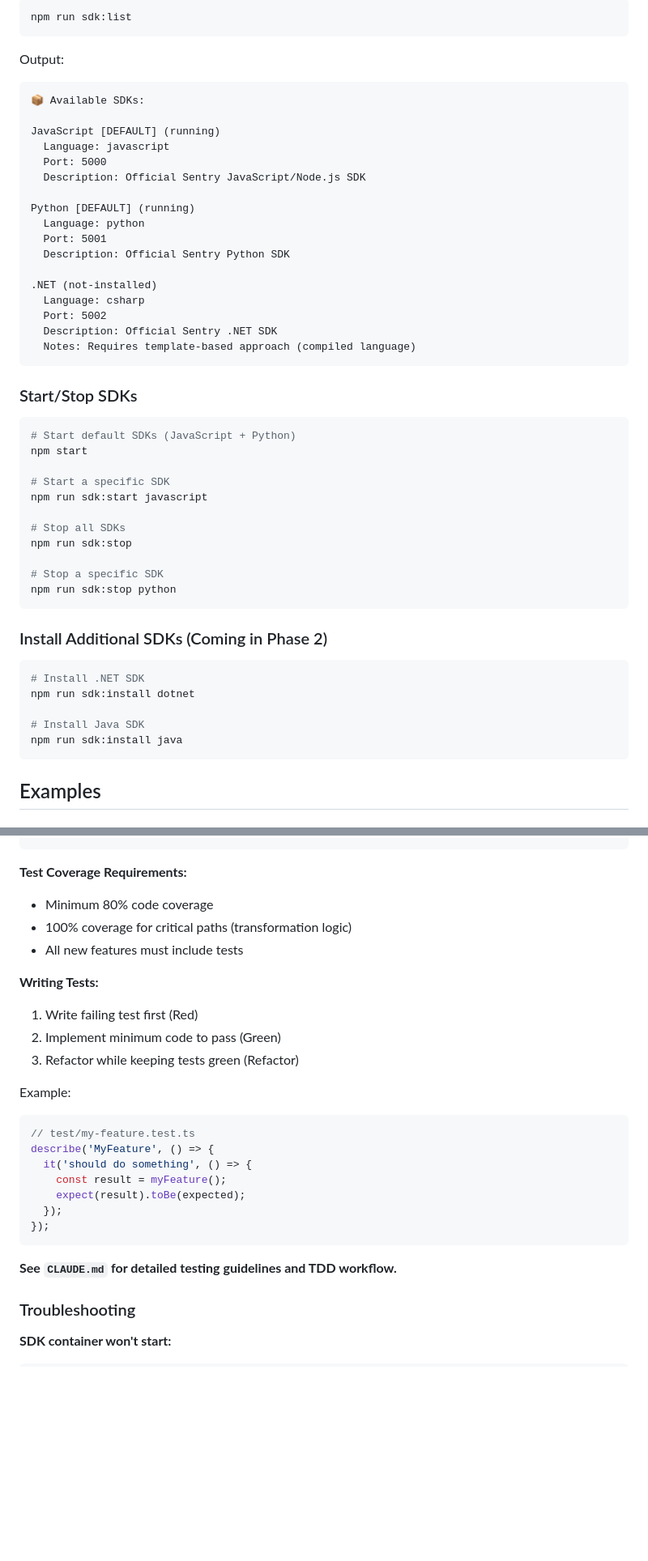
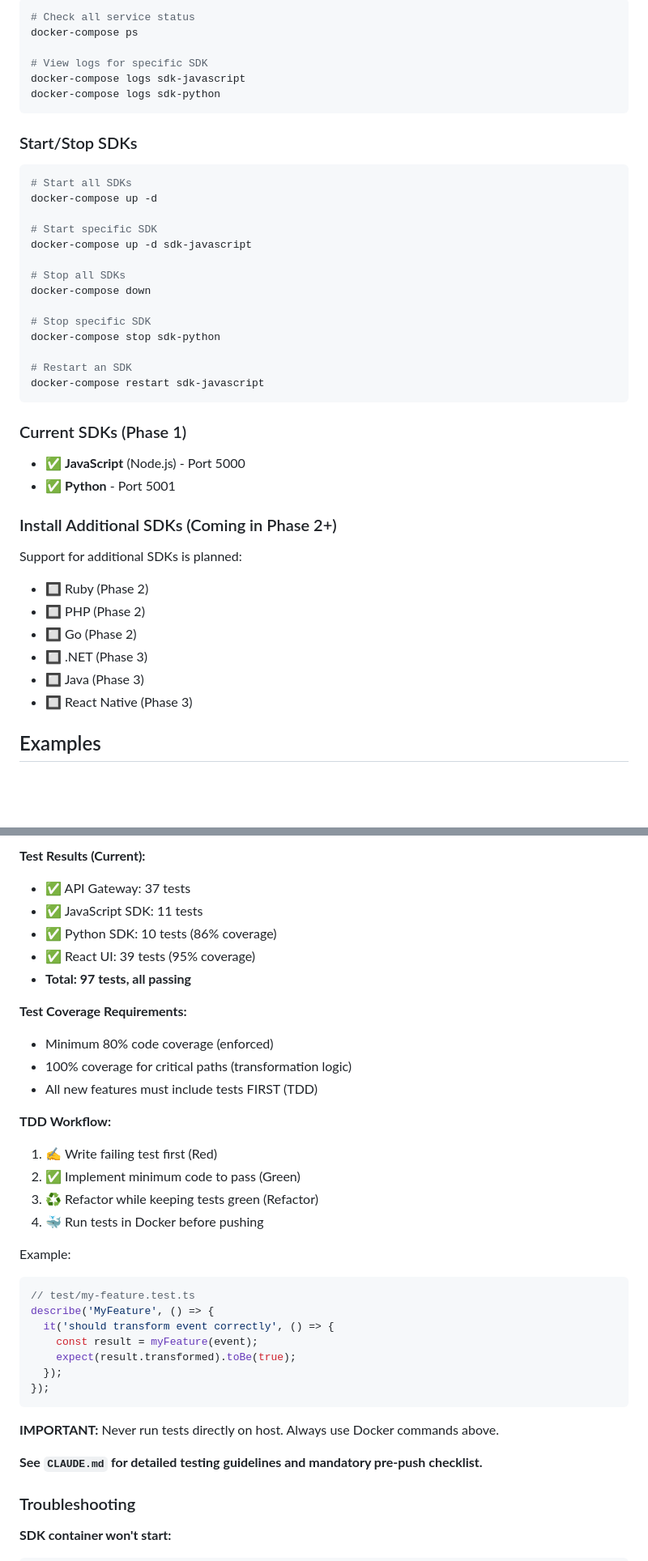
Before and after one commit to vlad-ko/beforesend-playground, a Markdown page: README.md, 2 parts joined by grey strips. Shown at 81% size. Drawn GitHub-style; blank space fills up the shorter version.

````diff
--- a/README.md
+++ b/README.md
@@ -71,54 +122,46 @@ The playground will be available at:
 
 ```bash
-npm run sdk:list
-```
+# Check all service status
+docker-compose ps
 
-Output:
-```
-📦 Available SDKs:
-
-JavaScript [DEFAULT] (running)
-  Language: javascript
-  Port: 5000
-  Description: Official Sentry JavaScript/Node.js SDK
-
-Python [DEFAULT] (running)
-  Language: python
-  Port: 5001
-  Description: Official Sentry Python SDK
-
-.NET (not-installed)
-  Language: csharp
-  Port: 5002
-  Description: Official Sentry .NET SDK
-  Notes: Requires template-based approach (compiled language)
+# View logs for specific SDK
+docker-compose logs sdk-javascript
+docker-compose logs sdk-python
 ```
 
 ### Start/Stop SDKs
 
 ```bash
-# Start default SDKs (JavaScript + Python)
-npm start
+# Start all SDKs
+docker-compose up -d
 
-# Start a specific SDK
-npm run sdk:start javascript
+# Start specific SDK
+docker-compose up -d sdk-javascript
 
 # Stop all SDKs
-npm run sdk:stop
+docker-compose down
 
-# Stop a specific SDK
-npm run sdk:stop python
+# Stop specific SDK
+docker-compose stop sdk-python
+
+# Restart an SDK
+docker-compose restart sdk-javascript
 ```
 
-### Install Additional SDKs (Coming in Phase 2)
+### Current SDKs (Phase 1)
 
-```bash
-# Install .NET SDK
-npm run sdk:install dotnet
+- ✅ **JavaScript** (Node.js) - Port 5000
+- ✅ **Python** - Port 5001
 
-# Install Java SDK
-npm run sdk:install java
-```
+### Install Additional SDKs (Coming in Phase 2+)
+
+Support for additional SDKs is planned:
+- 🔲 Ruby (Phase 2)
+- 🔲 PHP (Phase 2)
+- 🔲 Go (Phase 2)
+- 🔲 .NET (Phase 3)
+- 🔲 Java (Phase 3)
+- 🔲 React Native (Phase 3)
 
 ## Examples
 
@@ -303,28 +382,38 @@ cd sdks/python && pytest --cov
 ```
 
+**Test Results (Current):**
+- ✅ API Gateway: 37 tests
+- ✅ JavaScript SDK: 11 tests
+- ✅ Python SDK: 10 tests (86% coverage)
+- ✅ React UI: 39 tests (95% coverage)
+- **Total: 97 tests, all passing**
+
 **Test Coverage Requirements:**
-- Minimum 80% code coverage
+- Minimum 80% code coverage (enforced)
 - 100% coverage for critical paths (transformation logic)
-- All new features must include tests
+- All new features must include tests FIRST (TDD)
 
-**Writing Tests:**
+**TDD Workflow:**
 
-1. Write failing test first (Red)
-2. Implement minimum code to pass (Green)
-3. Refactor while keeping tests green (Refactor)
+1. ✍️ Write failing test first (Red)
+2. ✅ Implement minimum code to pass (Green)
+3. ♻️ Refactor while keeping tests green (Refactor)
+4. 🐳 Run tests in Docker before pushing
 
 Example:
 ```typescript
 // test/my-feature.test.ts
 describe('MyFeature', () => {
-  it('should do something', () => {
-    const result = myFeature();
-    expect(result).toBe(expected);
+  it('should transform event correctly', () => {
+    const result = myFeature(event);
+    expect(result.transformed).toBe(true);
   });
 });
 ```
 
-**See `CLAUDE.md` for detailed testing guidelines and TDD workflow.**
+**IMPORTANT:** Never run tests directly on host. Always use Docker commands above.
+
+**See `CLAUDE.md` for detailed testing guidelines and mandatory pre-push checklist.**
 
 ### Troubleshooting
 
````
Also changed, not shown: other parts of README.md (+153 -53 lines).
